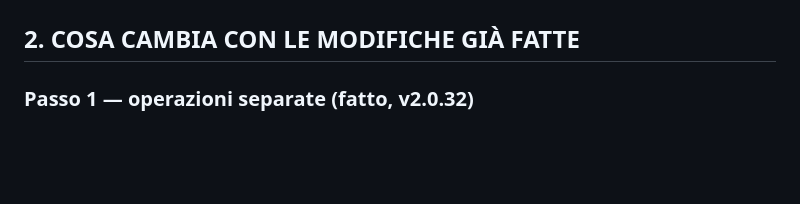
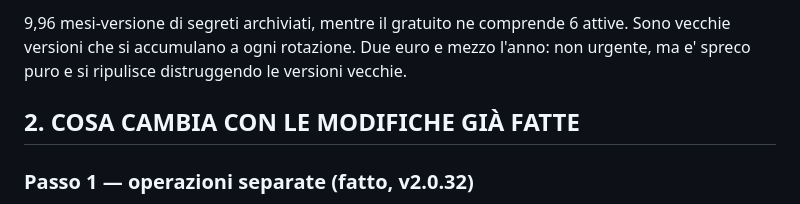
Before and after one commit to Pietro-Santini/Forex-Backtest.LAB, a Markdown page: cervello/CONTI-E-CAPIENZA.md, the part around one of its changes. Drawn GitHub-style; blank space fills up the shorter version.

```diff
--- a/cervello/CONTI-E-CAPIENZA.md
+++ b/cervello/CONTI-E-CAPIENZA.md
@@ -46,3 +92,6 @@ non viene indicizzata.
+9,96 mesi-versione di segreti archiviati, mentre il gratuito ne comprende 6 attive. Sono vecchie
+versioni che si accumulano a ogni rotazione. Due euro e mezzo l'anno: non urgente, ma e' spreco
+puro e si ripulisce distruggendo le versioni vecchie.
 
 ## 2. COSA CAMBIA CON LE MODIFICHE GIÀ FATTE
 
```
Also changed, not shown: other parts of cervello/CONTI-E-CAPIENZA.md (+59 -13 lines), cervello/GUIDA-MIGRAZIONE-COMPLETA.md (+48 -7 lines).
